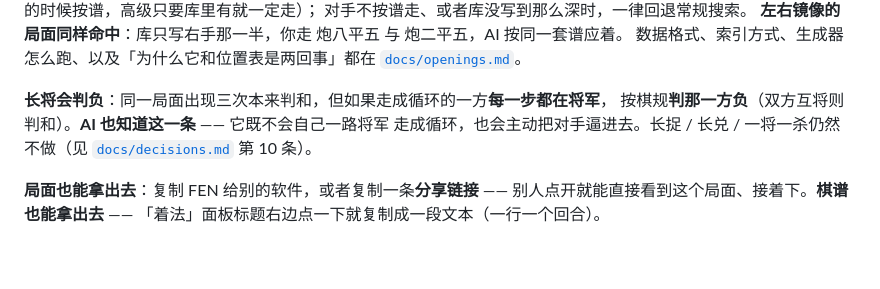
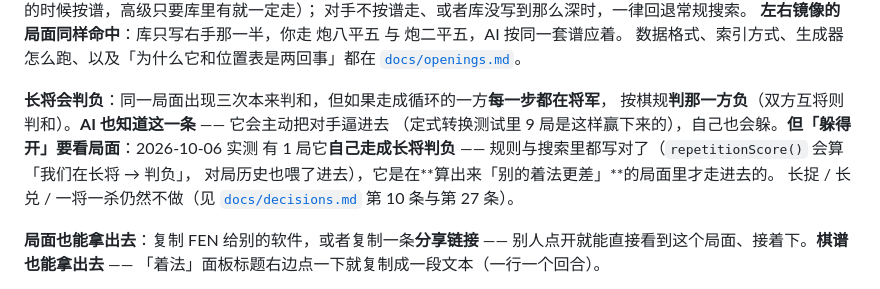
Before and after one commit to treert/treert.github.io, a Markdown page: chinese-chess/README.md, the part around the change. Drawn GitHub-style; blank space fills up the shorter version.

Commit message:
docs(chinese-chess): 把 README 里「不会自己走成长将判负」那句改准 —— 实测有 1 局走进去了
原文是「它既不会自己一路将军走成循环，也会主动把对手逼进去」。定式转换测试实测：卷六第518局（三寇连兵，炮双兵和单车）它自己长将判负。

查过代码，这不是规则没实现：repetitionScore() 里「我们在长将 → 判我们负」写得是对的，对局历史也通过 options.history 喂进去了。它是在「算出来别的着法更差」的局面里才走进去的。

所以改成：规则实现了、搜索里也算得对，但不等于任何局面下都躲得开。数据与 7 个真失败清单见 decisions.md 第 27 条。

```diff
--- a/chinese-chess/README.md
+++ b/chinese-chess/README.md
@@ -15,8 +15,11 @@
 [`docs/openings.md`](./docs/openings.md)。
 
 **长将会判负**：同一局面出现三次本来判和，但如果走成循环的一方**每一步都在将军**，
-按棋规**判那一方负**（双方互将则判和）。**AI 也知道这一条** —— 它既不会自己一路将军
-走成循环，也会主动把对手逼进去。长捉 / 长兑 / 一将一杀仍然不做（见 [`docs/decisions.md`](./docs/decisions.md) 第 10 条）。
+按棋规**判那一方负**（双方互将则判和）。**AI 也知道这一条** —— 它会主动把对手逼进去
+（定式转换测试里 9 局是这样赢下来的），自己也会躲。**但「躲得开」要看局面**：2026-10-06 实测
+有 1 局它**自己走成长将判负** —— 规则与搜索里都写对了（`repetitionScore()` 会算「我们在长将 → 判负」，
+对局历史也喂了进去），它是在**算出来「别的着法更差」**的局面里才走进去的。
+长捉 / 长兑 / 一将一杀仍然不做（见 [`docs/decisions.md`](./docs/decisions.md) 第 10 条与第 27 条）。
 
 **局面也能拿出去**：复制 FEN 给别的软件，或者复制一条**分享链接** ——
 别人点开就能直接看到这个局面、接着下。**棋谱也能拿出去** ——
```
